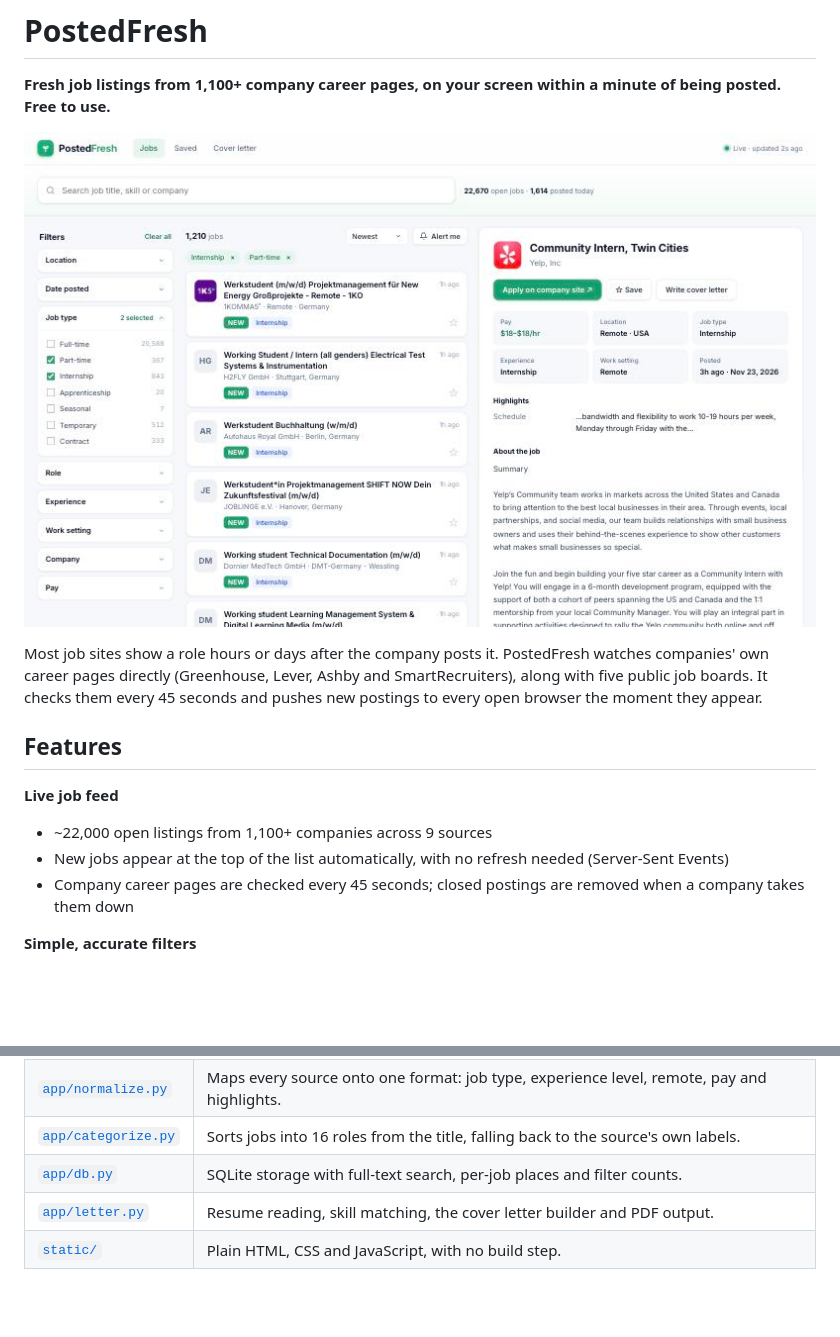
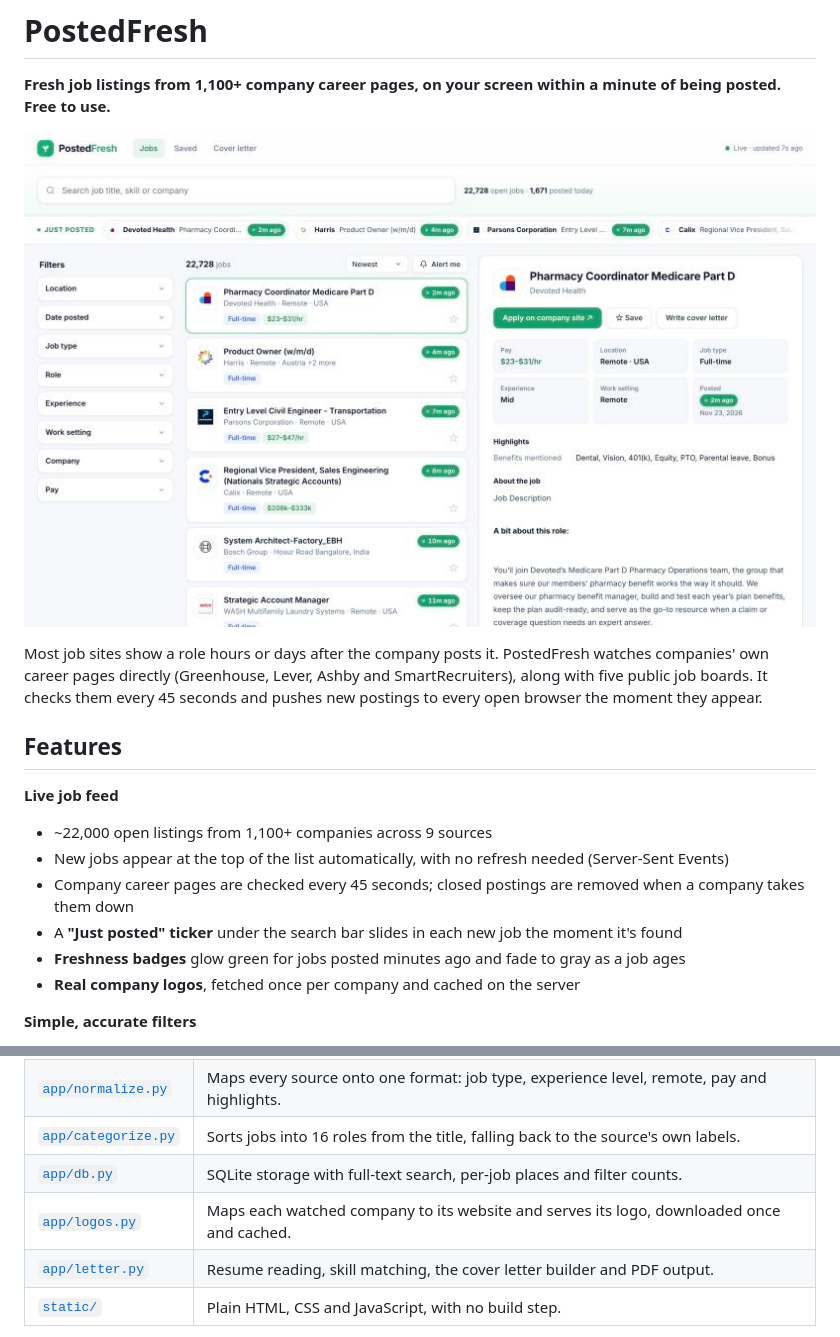
Before and after one commit to Zineddinebouchama/JobRadar, a Markdown page: README.md, 2 parts joined by grey strips. Drawn GitHub-style; pictures changed too: docs/jobs.jpg; blank space fills up the shorter version.

```diff
--- a/README.md
+++ b/README.md
@@ -12,6 +12,9 @@ Most job sites show a role hours or days after the company posts it. PostedFresh
 - ~22,000 open listings from 1,100+ companies across 9 sources
 - New jobs appear at the top of the list automatically, with no refresh needed (Server-Sent Events)
 - Company career pages are checked every 45 seconds; closed postings are removed when a company takes them down
+- A **"Just posted" ticker** under the search bar slides in each new job the moment it's found
+- **Freshness badges** glow green for jobs posted minutes ago and fade to gray as a job ages
+- **Real company logos**, fetched once per company and cached on the server
 
 **Simple, accurate filters**
 - One search box with ranked, full-text search (SQLite FTS5)
@@ -66,6 +69,7 @@ flowchart LR
 | [`app/normalize.py`](app/normalize.py) | Maps every source onto one format: job type, experience level, remote, pay and highlights. |
 | [`app/categorize.py`](app/categorize.py) | Sorts jobs into 16 roles from the title, falling back to the source's own labels. |
 | [`app/db.py`](app/db.py) | SQLite storage with full-text search, per-job places and filter counts. |
+| [`app/logos.py`](app/logos.py) | Maps each watched company to its website and serves its logo, downloaded once and cached. |
 | [`app/letter.py`](app/letter.py) | Resume reading, skill matching, the cover letter builder and PDF output. |
 | [`static/`](static) | Plain HTML, CSS and JavaScript, with no build step. |
 
```
Also changed, not shown: 8 other files.
